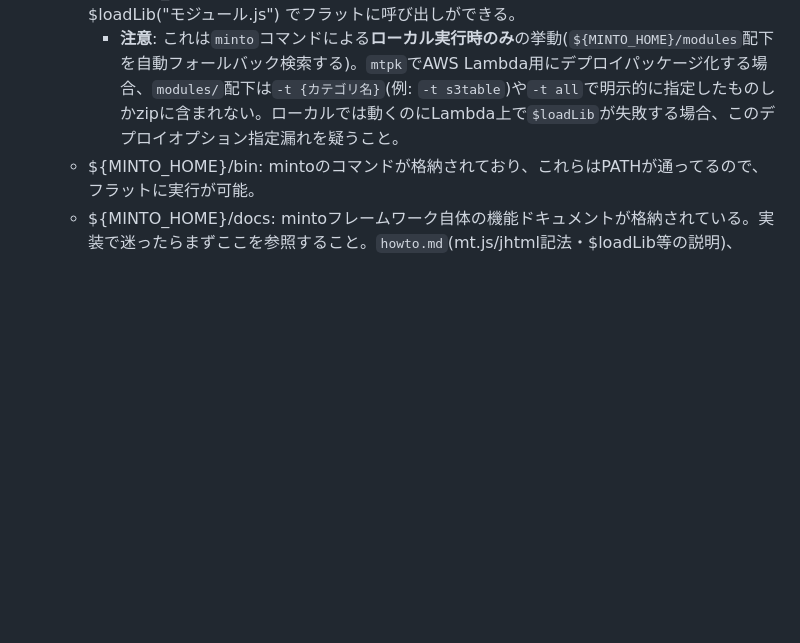
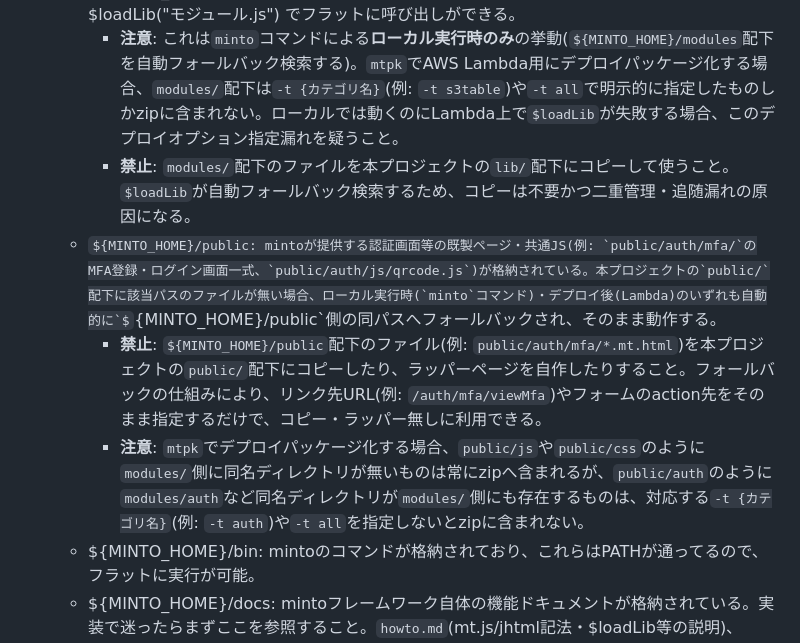
Before and after one commit to maachang/minto, a Markdown page: tools/projectConf/claude.md, the part around the change. Drawn GitHub-style; some formulas as TeX source; blank space fills up the shorter version.

Commit message:
projectのmtmkでのclaude.md を強化.

```diff
--- a/tools/projectConf/claude.md
+++ b/tools/projectConf/claude.md
@@ -21,6 +21,10 @@
   - ${MINTO_HOME}/lambda/src/index.js: 実際に aws lambda で関数URLとして実行されるハンドラ本体(デプロイ時は`mtpk`により`index.cjs`にリネームされる)。
   - ${MINTO_HOME}/modules: mintoを支援するモジュール群が格納されており、これらは $loadLib("モジュール.js") でフラットに呼び出しができる。
     - **注意**: これは`minto`コマンドによる**ローカル実行時のみ**の挙動(`${MINTO_HOME}/modules`配下を自動フォールバック検索する)。`mtpk`でAWS Lambda用にデプロイパッケージ化する場合、`modules/`配下は`-t {カテゴリ名}`(例: `-t s3table`)や`-t all`で明示的に指定したものしかzipに含まれない。ローカルでは動くのにLambda上で`$loadLib`が失敗する場合、このデプロイオプション指定漏れを疑うこと。
+    - **禁止**: `modules/`配下のファイルを本プロジェクトの`lib/`配下にコピーして使うこと。`$loadLib`が自動フォールバック検索するため、コピーは不要かつ二重管理・追随漏れの原因になる。
+  - ${MINTO_HOME}/public: mintoが提供する認証画面等の既製ページ・共通JS(例: `public/auth/mfa/`のMFA登録・ログイン画面一式、`public/auth/js/qrcode.js`)が格納されている。本プロジェクトの`public/`配下に該当パスのファイルが無い場合、ローカル実行時(`minto`コマンド)・デプロイ後(Lambda)のいずれも自動的に`${MINTO_HOME}/public`側の同パスへフォールバックされ、そのまま動作する。
+    - **禁止**: `${MINTO_HOME}/public`配下のファイル(例: `public/auth/mfa/*.mt.html`)を本プロジェクトの`public/`配下にコピーしたり、ラッパーページを自作したりすること。フォールバックの仕組みにより、リンク先URL(例: `/auth/mfa/viewMfa`)やフォームのaction先をそのまま指定するだけで、コピー・ラッパー無しに利用できる。
+    - **注意**: `mtpk`でデプロイパッケージ化する場合、`public/js`や`public/css`のように`modules/`側に同名ディレクトリが無いものは常にzipへ含まれるが、`public/auth`のように`modules/auth`など同名ディレクトリが`modules/`側にも存在するものは、対応する`-t {カテゴリ名}`(例: `-t auth`)や`-t all`を指定しないとzipに含まれない。
   - ${MINTO_HOME}/bin: mintoのコマンドが格納されており、これらはPATHが通ってるので、フラットに実行が可能。
   - ${MINTO_HOME}/docs: mintoフレームワーク自体の機能ドキュメントが格納されている。実装で迷ったらまずここを参照すること。`howto.md`(mt.js/jhtml記法・$loadLib等の説明)、`setup.md`(セットアップ手順)、`s3MasterTable.md`/`s3-row-store-design.md`(s3table関連)、`localS3.md`(ローカルS3エミュレータ)、`lambda.md`(AWS Lambdaデプロイ手順)、`testing.md`(テスト方針)など。
 - これらを前提として、本プロジェクトの実装を行う。
```
